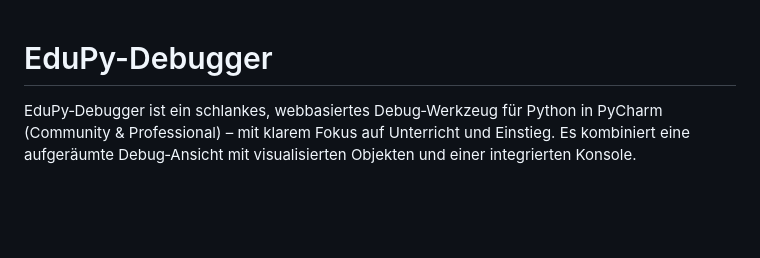
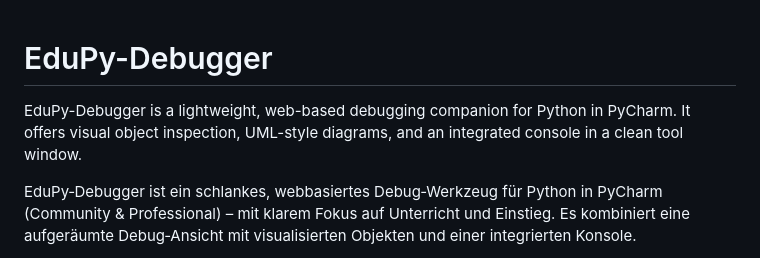
Before and after one commit to Julian-Code14/EduPy-Debugger, a Markdown page: README.md, the part around the change. Rendered like a GitHub page; blank space fills up the shorter version.

Commit message:
docs(readme): start plugin description with ASCII Latin sentence for Marketplace validation

```diff
--- a/README.md
+++ b/README.md
@@ -1,6 +1,8 @@
 # EduPy-Debugger
 
 <!-- Plugin description -->
+EduPy-Debugger is a lightweight, web-based debugging companion for Python in PyCharm. It offers visual object inspection, UML-style diagrams, and an integrated console in a clean tool window.
+
 EduPy‑Debugger ist ein schlankes, webbasiertes Debug‑Werkzeug für Python in PyCharm (Community & Professional) – mit klarem Fokus auf Unterricht und Einstieg. Es kombiniert eine aufgeräumte Debug‑Ansicht mit visualisierten Objekten und einer integrierten Konsole.
 
 Kurzüberblick:
```
